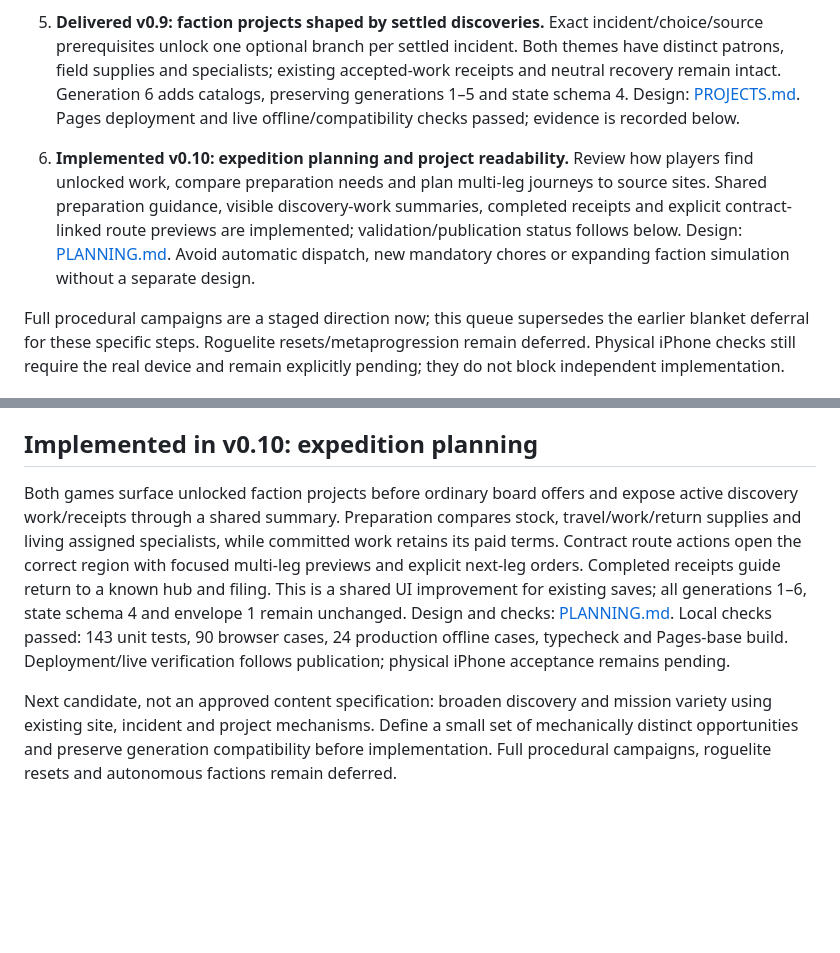
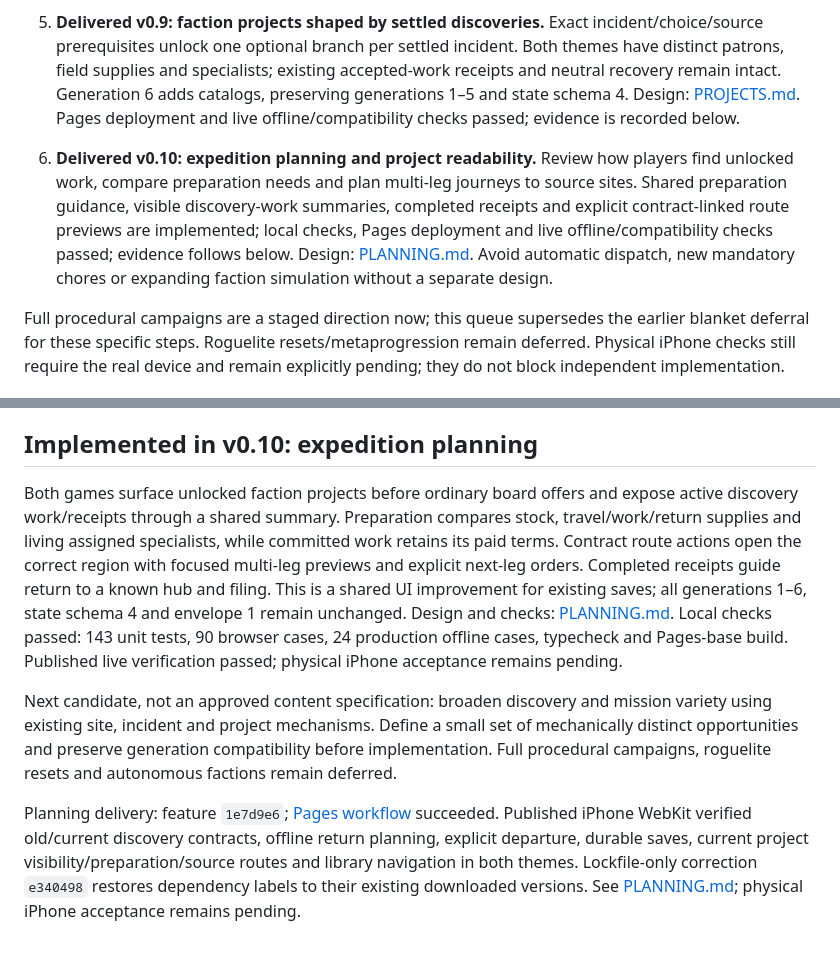
Before and after one commit to rayners/explorer, a Markdown page: docs/ROADMAP.md, 2 parts joined by grey strips. Drawn GitHub-style; blank space fills up the shorter version.

```diff
--- a/docs/ROADMAP.md
+++ b/docs/ROADMAP.md
@@ -12,7 +12,7 @@ User direction (2026-10-28): keep working through the roadmap, recording decisio
 4. **Delivered v0.8: broaden lasting events and crew development.** Design: [CREW.md](CREW.md). Begin with bounded specialty proficiency, rescued-specialist opportunities and knowledge choices; preserve committed work, accommodation and safe absence. Schema-4 migration, participant accounting, roster progress and generation-5 opportunities are implemented in both themes. Release checks, Pages deployment and live offline checks passed.
 
 5. **Delivered v0.9: faction projects shaped by settled discoveries.** Exact incident/choice/source prerequisites unlock one optional branch per settled incident. Both themes have distinct patrons, field supplies and specialists; existing accepted-work receipts and neutral recovery remain intact. Generation 6 adds catalogs, preserving generations 1–5 and state schema 4. Design: [PROJECTS.md](PROJECTS.md). Pages deployment and live offline/compatibility checks passed; evidence is recorded below.
-6. **Implemented v0.10: expedition planning and project readability.** Review how players find unlocked work, compare preparation needs and plan multi-leg journeys to source sites. Shared preparation guidance, visible discovery-work summaries, completed receipts and explicit contract-linked route previews are implemented; validation/publication status follows below. Design: [PLANNING.md](PLANNING.md). Avoid automatic dispatch, new mandatory chores or expanding faction simulation without a separate design.
+6. **Delivered v0.10: expedition planning and project readability.** Review how players find unlocked work, compare preparation needs and plan multi-leg journeys to source sites. Shared preparation guidance, visible discovery-work summaries, completed receipts and explicit contract-linked route previews are implemented; local checks, Pages deployment and live offline/compatibility checks passed; evidence follows below. Design: [PLANNING.md](PLANNING.md). Avoid automatic dispatch, new mandatory chores or expanding faction simulation without a separate design.
 
 Full procedural campaigns are a staged direction now; this queue supersedes the earlier blanket deferral for these specific steps. Roguelite resets/metaprogression remain deferred. Physical iPhone checks still require the real device and remain explicitly pending; they do not block independent implementation.
 
@@ -94,6 +94,8 @@ Project delivery: commit `89306ad`; [Pages workflow](https://github.com/rayners/
 
 ## Implemented in v0.10: expedition planning
 
-Both games surface unlocked faction projects before ordinary board offers and expose active discovery work/receipts through a shared summary. Preparation compares stock, travel/work/return supplies and living assigned specialists, while committed work retains its paid terms. Contract route actions open the correct region with focused multi-leg previews and explicit next-leg orders. Completed receipts guide return to a known hub and filing. This is a shared UI improvement for existing saves; all generations 1–6, state schema 4 and envelope 1 remain unchanged. Design and checks: [PLANNING.md](PLANNING.md). Local checks passed: 143 unit tests, 90 browser cases, 24 production offline cases, typecheck and Pages-base build. Deployment/live verification follows publication; physical iPhone acceptance remains pending.
+Both games surface unlocked faction projects before ordinary board offers and expose active discovery work/receipts through a shared summary. Preparation compares stock, travel/work/return supplies and living assigned specialists, while committed work retains its paid terms. Contract route actions open the correct region with focused multi-leg previews and explicit next-leg orders. Completed receipts guide return to a known hub and filing. This is a shared UI improvement for existing saves; all generations 1–6, state schema 4 and envelope 1 remain unchanged. Design and checks: [PLANNING.md](PLANNING.md). Local checks passed: 143 unit tests, 90 browser cases, 24 production offline cases, typecheck and Pages-base build. Published live verification passed; physical iPhone acceptance remains pending.
 
 Next candidate, not an approved content specification: broaden discovery and mission variety using existing site, incident and project mechanisms. Define a small set of mechanically distinct opportunities and preserve generation compatibility before implementation. Full procedural campaigns, roguelite resets and autonomous factions remain deferred.
+
+Planning delivery: feature `1e7d9e6`; [Pages workflow](https://github.com/rayners/explorer/actions/runs/40704011179) succeeded. Published iPhone WebKit verified old/current discovery contracts, offline return planning, explicit departure, durable saves, current project visibility/preparation/source routes and library navigation in both themes. Lockfile-only correction `e340498` restores dependency labels to their existing downloaded versions. See [PLANNING.md](PLANNING.md); physical iPhone acceptance remains pending.
```
Also changed, not shown: AGENTS.md (+2 -0 lines), docs/PLANNING.md (+7 -1 lines).
